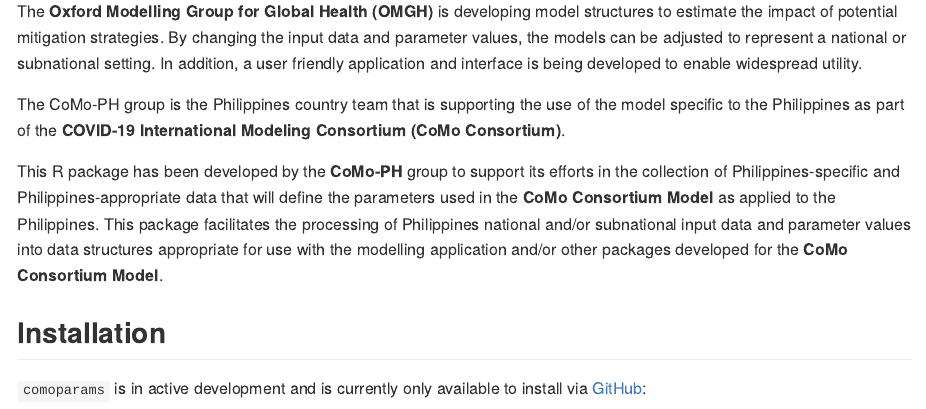
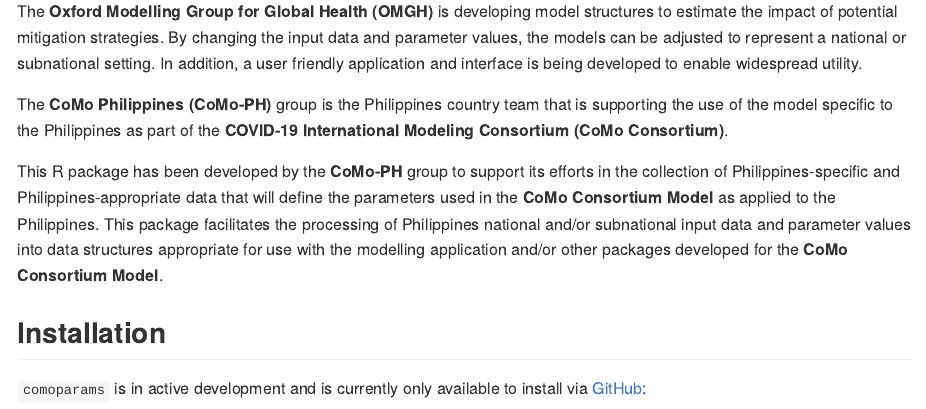
Before and after one commit to como-ph/comoparams, an R Markdown document (README.Rmd): the page in a window 1100 px wide, from 200 px down. The pictures show the output file README.md that the author committed with the source, drawn offline in the style of GitHub; long lines of code are wrapped; badge pictures from the web are left out.

Commit message:
update README

```diff
--- a/README.Rmd
+++ b/README.Rmd
@@ -31,7 +31,7 @@
 
 The **Oxford Modelling Group for Global Health (OMGH)** is developing model structures to estimate the impact of potential mitigation strategies. By changing the input data and parameter values, the models can be adjusted to represent a national or subnational setting. In addition, a user friendly application and interface is being developed to enable widespread utility.
 
-The CoMo-PH group is the Philippines country team that is supporting the use of the model specific to the Philippines as part of the **COVID-19 International Modeling Consortium (CoMo Consortium)**.
+The **CoMo Philippines (CoMo-PH)** group is the Philippines country team that is supporting the use of the model specific to the Philippines as part of the **COVID-19 International Modeling Consortium (CoMo Consortium)**.
 
 This R package has been developed by the **CoMo-PH** group to support its efforts in the collection of Philippines-specific and Philippines-appropriate data that will define the parameters used in the **CoMo Consortium Model** as applied to the Philippines. This package facilitates the processing of Philippines national and/or subnational input data and parameter values into data structures appropriate for use with the modelling application and/or other packages developed for the **CoMo Consortium Model**.
 
```
Also changed, not shown: README.md.
